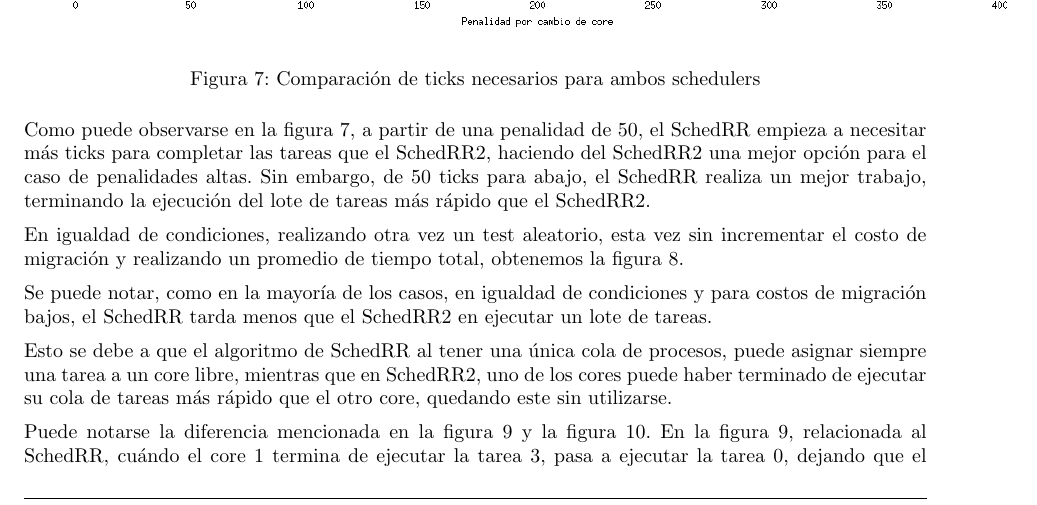
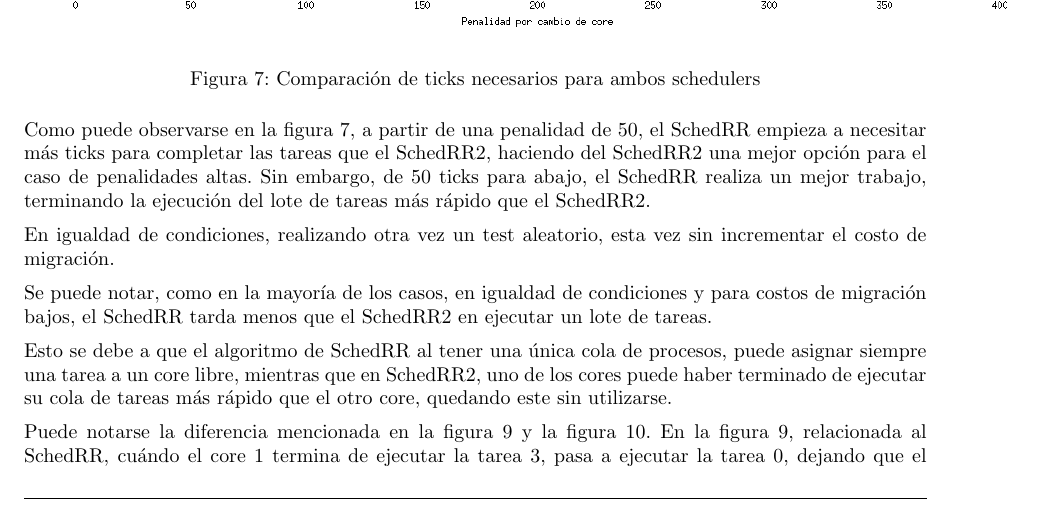
Before and after one commit to LeandroLovisolo/SSOO-TP1, a LaTeX document (tex/informe.tex): part of page 6 of 9, cut so that both start at the same text. Compiled offline with pdfLaTeX.

Commit message:
Commit antes de pushear

```diff
--- a/tex/informe.tex
+++ b/tex/informe.tex
@@ -338,7 +338,7 @@ Para realizar la comparación, se consiguieron 400 tiempos promedios de ejecuci
 
 Como puede observarse en la figura 7, a partir de una penalidad de 50, el SchedRR empieza a necesitar más ticks para completar las tareas que el SchedRR2, haciendo del SchedRR2 una mejor opción para el caso de penalidades altas. Sin embargo, de 50 ticks para abajo, el SchedRR realiza un mejor trabajo, terminando la ejecución del lote de tareas más rápido que el SchedRR2.
 
-En igualdad de condiciones, realizando otra vez un test aleatorio, esta vez sin incrementar el costo de migración y realizando un promedio de tiempo total, obtenemos la figura 8.
+En igualdad de condiciones, realizando otra vez un test aleatorio, esta vez sin incrementar el costo de migración.
 
 \begin{figure}[ht!]
 \centering
```
